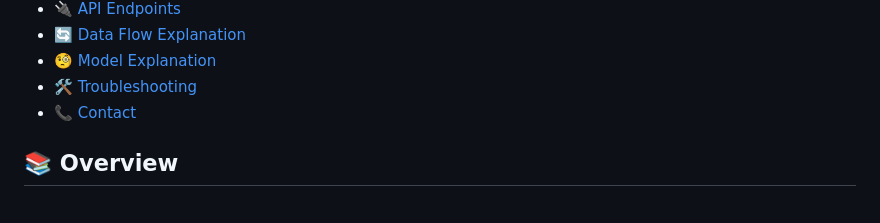
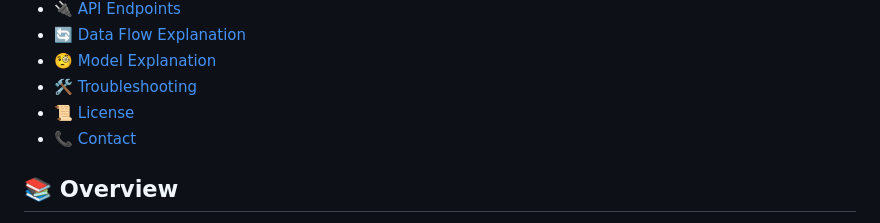
Before and after one commit to SmailNaimi/restaurant-revenue-predictor, a Markdown page: README.md, the part around the change. Drawn GitHub-style.

```diff
--- a/README.md
+++ b/README.md
@@ -18,6 +18,7 @@ This application predicts monthly revenue for restaurants based on various input
 - [🔄 Data Flow Explanation](#-data-flow-explanation)
 - [🧐 Model Explanation](#-model-explanation)
 - [🛠️ Troubleshooting](#%EF%B8%8F-troubleshooting)
+- [📜 License](#-license)
 - [📞 Contact](#-contact)
 
 ## 📚 Overview
```
